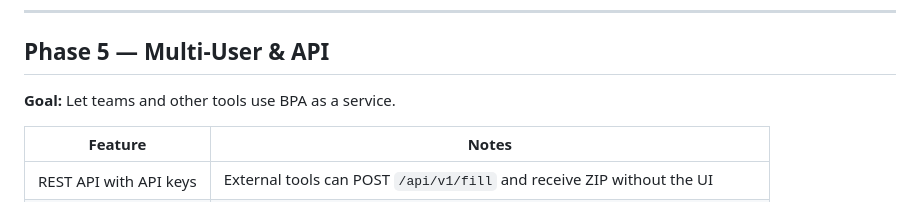
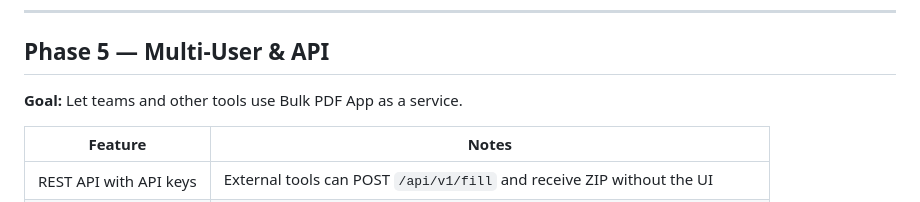
Before and after one commit to RicTheJamGuy/bulk-pdf-app, a Markdown page: docs/phases.md, the part around the change. GitHub-like rendering.

Commit message:
Potential fix for pull request finding
Co-authored-by: Copilot Autofix powered by AI <175728472+Copilot@users.noreply.github.com>

```diff
--- a/docs/phases.md
+++ b/docs/phases.md
@@ -64,7 +64,7 @@ Live repo: https://github.com/RicTheJamGuy/bulk-pdf-app
 
 ## Phase 5 — Multi-User & API
 
-**Goal:** Let teams and other tools use BPA as a service.
+**Goal:** Let teams and other tools use Bulk PDF App as a service.
 
 | Feature | Notes |
 |---|---|
```
